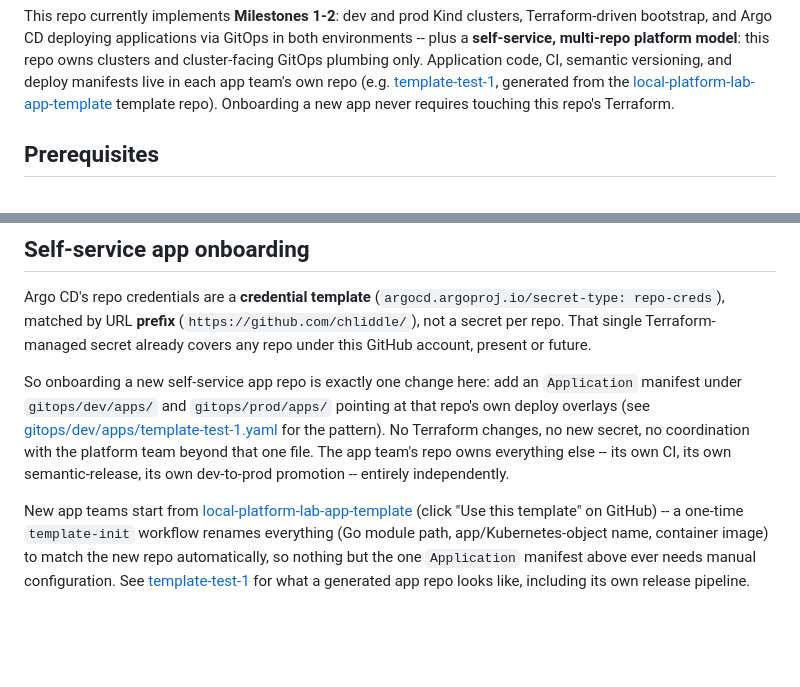
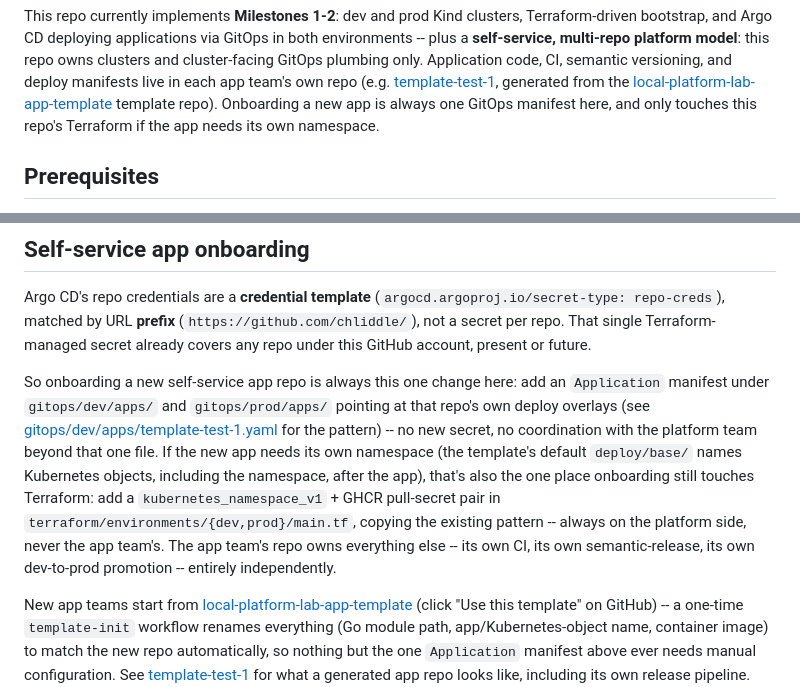
Before and after one commit to chliddle/local-platform-lab, a Markdown page: README.md, 2 parts joined by grey strips. Drawn GitHub-style; blank space fills up the shorter version.

```diff
--- a/README.md
+++ b/README.md
@@ -14,8 +14,9 @@ manifests live in each app team's own repo (e.g.
 [template-test-1](https://github.com/chliddle/template-test-1), generated
 from the
 [local-platform-lab-app-template](https://github.com/chliddle/local-platform-lab-app-template)
-template repo). Onboarding a new app never requires touching this repo's
-Terraform.
+template repo). Onboarding a new app is always one GitOps manifest here,
+and only touches this repo's Terraform if the app needs its own
+namespace.
 
 ## Prerequisites
 
@@ -93,14 +94,19 @@ matched by URL **prefix** (`https://github.com/chliddle/`), not a secret
 per repo. That single Terraform-managed secret already covers any repo
 under this GitHub account, present or future.
 
-So onboarding a new self-service app repo is exactly one change here: add
-an `Application` manifest under `gitops/dev/apps/` and `gitops/prod/apps/`
-pointing at that repo's own deploy overlays (see
+So onboarding a new self-service app repo is always this one change here:
+add an `Application` manifest under `gitops/dev/apps/` and
+`gitops/prod/apps/` pointing at that repo's own deploy overlays (see
 [gitops/dev/apps/template-test-1.yaml](gitops/dev/apps/template-test-1.yaml)
-for the pattern). No Terraform changes, no new secret, no coordination
-with the platform team beyond that one file. The app team's repo owns
-everything else -- its own CI, its own semantic-release, its own
-dev-to-prod promotion -- entirely independently.
+for the pattern) -- no new secret, no coordination with the platform team
+beyond that one file. If the new app needs its own namespace (the
+template's default `deploy/base/` names Kubernetes objects, including the
+namespace, after the app), that's also the one place onboarding still
+touches Terraform: add a `kubernetes_namespace_v1` + GHCR pull-secret pair
+in `terraform/environments/{dev,prod}/main.tf`, copying the existing
+pattern -- always on the platform side, never the app team's. The app
+team's repo owns everything else -- its own CI, its own semantic-release,
+its own dev-to-prod promotion -- entirely independently.
 
 New app teams start from
 [local-platform-lab-app-template](https://github.com/chliddle/local-platform-lab-app-template)
```
Also changed, not shown: CLAUDE.md (+31 -13 lines).
